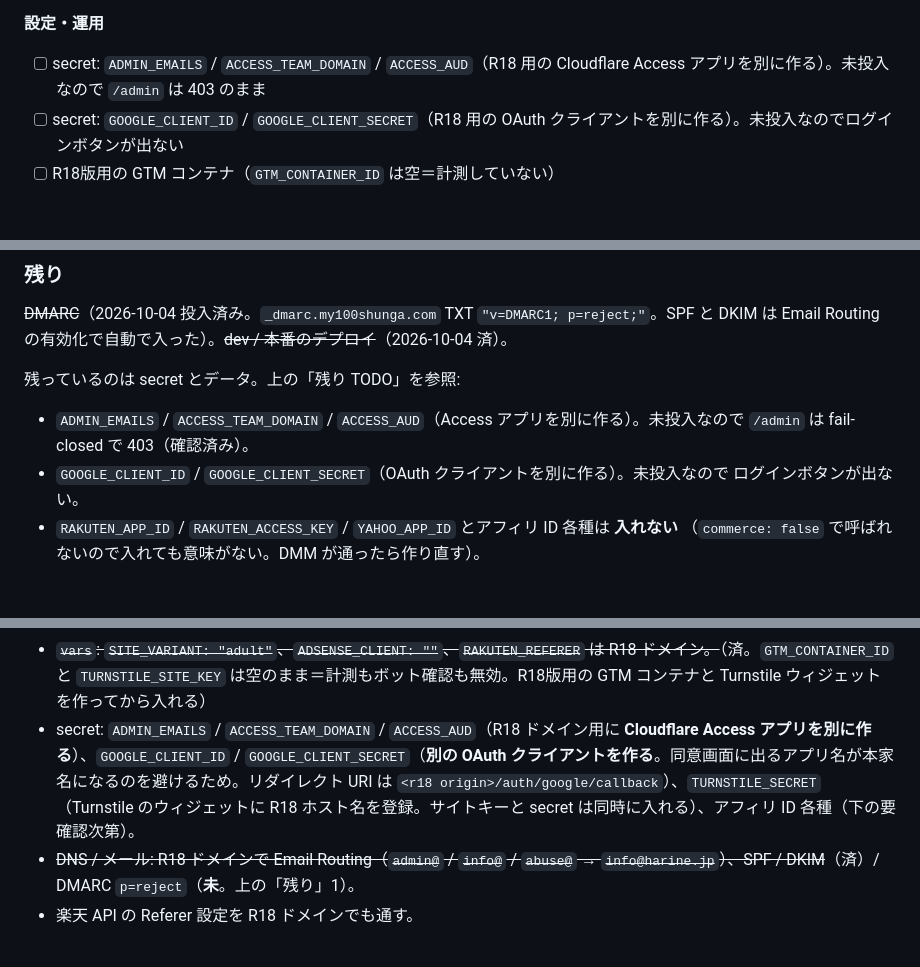
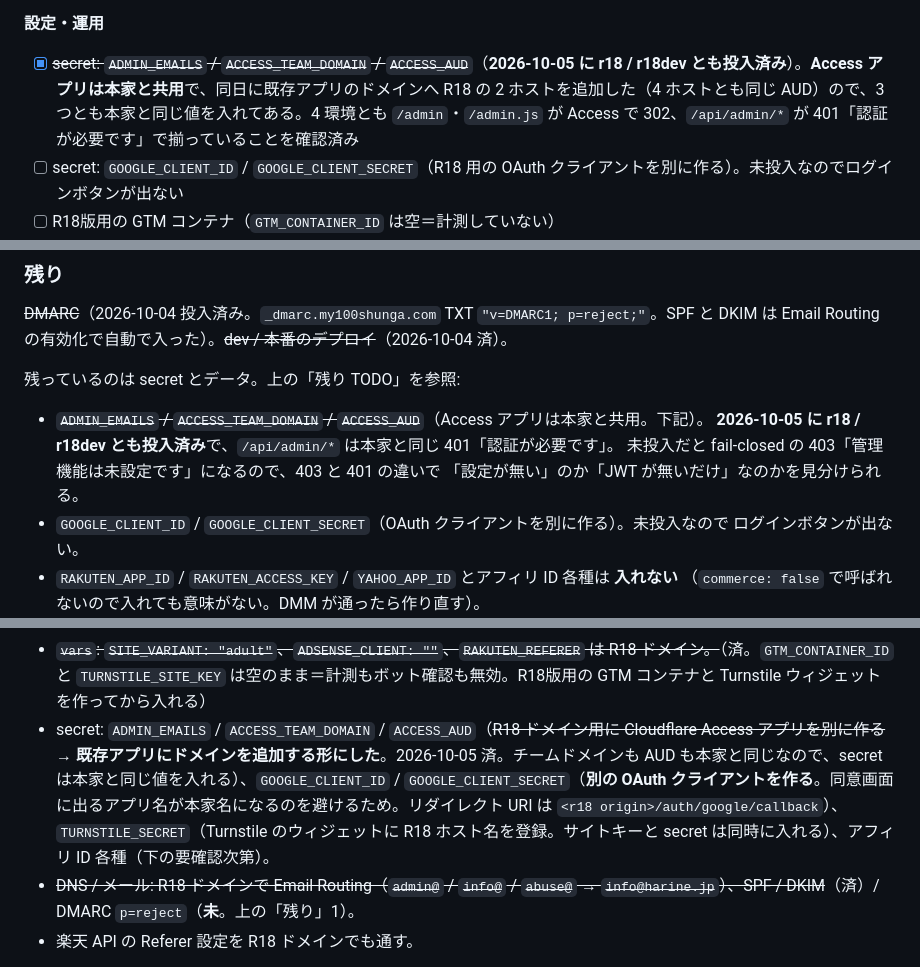
Before and after one commit to rela1470/my100manga, a Markdown page: docs/r18.md, 3 parts joined by grey strips. Rendered like a GitHub page; blank space fills up the shorter version.

Commit message:
docs(r18): admin の Access secret を R18 2環境に投入した記録
ADMIN_EMAILS / ACCESS_TEAM_DOMAIN / ACCESS_AUD を r18 / r18dev とも投入済み。Access アプリは
本家と共用にして (新規に作らず既存アプリのドメインに R18 の 2 ホストを追加)、4 ホストとも同じ AUD
なので secret は本家と同じ値を入れてある。4 環境とも /admin・/admin.js が Access で 302、
/api/admin/* が 401「認証が必要です」で揃っていることを確認した。

未投入のときの fail-closed は 403「管理機能は未設定です」なので、403 と 401 の違いで「設定が無い」
のか「JWT が無いだけ」なのかを見分けられる。

Co-Authored-By: Claude Opus 5 (1M context) <noreply@anthropic.com>

```diff
--- a/docs/r18.md
+++ b/docs/r18.md
@@ -40,7 +40,7 @@
 
 **設定・運用**
 
-- [ ] secret: `ADMIN_EMAILS` / `ACCESS_TEAM_DOMAIN` / `ACCESS_AUD`（R18 用の Cloudflare Access アプリを別に作る）。未投入なので `/admin` は 403 のまま
+- [x] ~~secret: `ADMIN_EMAILS` / `ACCESS_TEAM_DOMAIN` / `ACCESS_AUD`~~（**2026-10-05 に r18 / r18dev とも投入済み**）。**Access アプリは本家と共用**で、同日に既存アプリのドメインへ R18 の 2 ホストを追加した（4 ホストとも同じ AUD）ので、3 つとも本家と同じ値を入れてある。4 環境とも `/admin`・`/admin.js` が Access で 302、`/api/admin/*` が 401「認証が必要です」で揃っていることを確認済み
 - [ ] secret: `GOOGLE_CLIENT_ID` / `GOOGLE_CLIENT_SECRET`（R18 用の OAuth クライアントを別に作る）。未投入なのでログインボタンが出ない
 - [ ] R18版用の GTM コンテナ（`GTM_CONTAINER_ID` は空＝計測していない）
 - [ ] 本家（my100manga）のデプロイ。フッターの「メディア芸術データベース…を加工して作成」は本家にも効く変更で、まだ本番に出していない
@@ -184,8 +184,10 @@ Email Routing の有効化で自動で入った）。~~dev / 本番のデプロ
 
 残っているのは secret とデータ。上の「残り TODO」を参照:
 
-- `ADMIN_EMAILS` / `ACCESS_TEAM_DOMAIN` / `ACCESS_AUD`（Access アプリを別に作る）。未投入なので
-  `/admin` は fail-closed で 403（確認済み）。
+- ~~`ADMIN_EMAILS` / `ACCESS_TEAM_DOMAIN` / `ACCESS_AUD`~~（Access アプリは本家と共用。下記）。
+  **2026-10-05 に r18 / r18dev とも投入済み**で、`/api/admin/*` は本家と同じ 401「認証が必要です」。
+  未投入だと fail-closed の 403「管理機能は未設定です」になるので、403 と 401 の違いで
+  「設定が無い」のか「JWT が無いだけ」なのかを見分けられる。
 - `GOOGLE_CLIENT_ID` / `GOOGLE_CLIENT_SECRET`（OAuth クライアントを別に作る）。未投入なので
   ログインボタンが出ない。
 - `RAKUTEN_APP_ID` / `RAKUTEN_ACCESS_KEY` / `YAHOO_APP_ID` とアフィリ ID 各種は **入れない**
@@ -196,7 +198,7 @@ Email Routing の有効化で自動で入った）。~~dev / 本番のデプロ
 
 - ~~D1（`my100shunga` / `my100shunga-dev`）、R2 バケット（`my100shunga-covers*`）、Analytics Engine データセット（`my100shunga_popularity*`）、Queue 2 本（`my100shunga-share*` / `my100shunga-views*`、`wrangler queues create` が先。閲覧ビーコン側の名前には `-views` を含めること＝`VIEW_QUEUE_MARK`）、ratelimit の `namespace_id`（本家の 1001–1003 と別に 2001–2003）。~~（済）
 - ~~`vars`: `SITE_VARIANT: "adult"`、`ADSENSE_CLIENT: ""`、`RAKUTEN_REFERER` は R18 ドメイン。~~（済。`GTM_CONTAINER_ID` と `TURNSTILE_SITE_KEY` は空のまま＝計測もボット確認も無効。R18版用の GTM コンテナと Turnstile ウィジェットを作ってから入れる）
-- secret: `ADMIN_EMAILS` / `ACCESS_TEAM_DOMAIN` / `ACCESS_AUD`（R18 ドメイン用に **Cloudflare Access アプリを別に作る**）、`GOOGLE_CLIENT_ID` / `GOOGLE_CLIENT_SECRET`（**別の OAuth クライアントを作る**。同意画面に出るアプリ名が本家名になるのを避けるため。リダイレクト URI は `<r18 origin>/auth/google/callback`）、`TURNSTILE_SECRET`（Turnstile のウィジェットに R18 ホスト名を登録。サイトキーと secret は同時に入れる）、アフィリ ID 各種（下の要確認次第）。
+- secret: `ADMIN_EMAILS` / `ACCESS_TEAM_DOMAIN` / `ACCESS_AUD`（~~R18 ドメイン用に Cloudflare Access アプリを別に作る~~ → **既存アプリにドメインを追加する形にした**。2026-10-05 済。チームドメインも AUD も本家と同じなので、secret は本家と同じ値を入れる）、`GOOGLE_CLIENT_ID` / `GOOGLE_CLIENT_SECRET`（**別の OAuth クライアントを作る**。同意画面に出るアプリ名が本家名になるのを避けるため。リダイレクト URI は `<r18 origin>/auth/google/callback`）、`TURNSTILE_SECRET`（Turnstile のウィジェットに R18 ホスト名を登録。サイトキーと secret は同時に入れる）、アフィリ ID 各種（下の要確認次第）。
 - ~~DNS / メール: R18 ドメインで Email Routing（`admin@` / `info@` / `abuse@` → `info@harine.jp`）、SPF / DKIM~~（済）/ DMARC `p=reject`（**未**。上の「残り」1）。
 - 楽天 API の Referer 設定を R18 ドメインでも通す。
 
```
